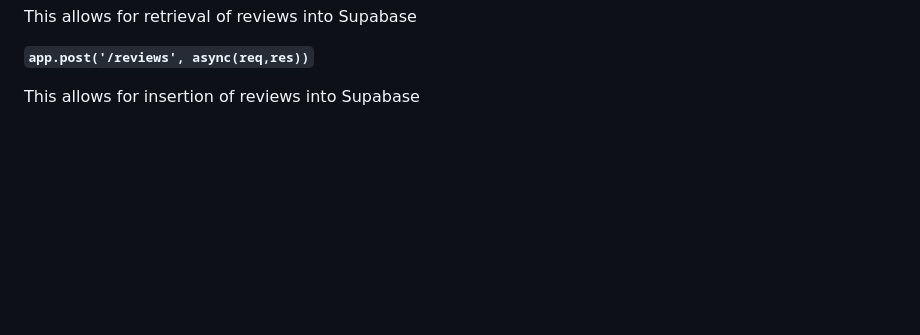
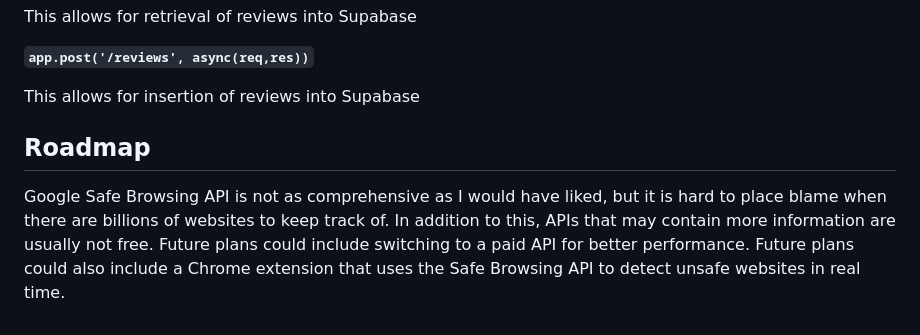
Before and after one commit to kylewon12/377-final, a Markdown page: README.md, the part around the change. Drawn GitHub-style; blank space fills up the shorter version.

```diff
--- a/README.md
+++ b/README.md
@@ -108,3 +108,6 @@ This post request is used with the Safe Browsing API that checks the URL for sus
 
 **`app.post('/reviews', async(req,res))`**
 <p>This allows for insertion of reviews into Supabase</p>
+
+## Roadmap
+<p>Google Safe Browsing API is not as comprehensive as I would have liked, but it is hard to place blame when there are billions of websites to keep track of. In addition to this, APIs that may contain more information are usually not free. Future plans could include switching to a paid API for better performance. Future plans could also include a Chrome extension that uses the Safe Browsing API to detect unsafe websites in real time.</p>
```
